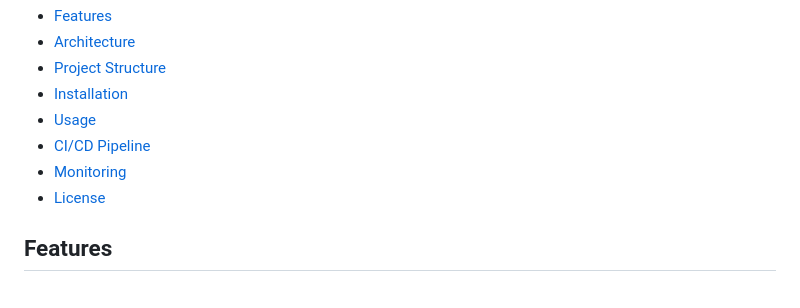
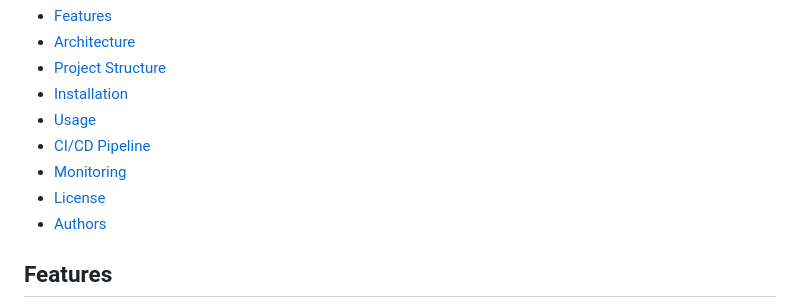
Before and after one commit to firassBenNacib/CloudResume, a Markdown page: README.md, the part around the change. Drawn GitHub-style.

```diff
--- a/README.md
+++ b/README.md
@@ -16,7 +16,7 @@ This project is my version of the [Cloud Resume Challenge](https://cloudresumech
 - [CI/CD Pipeline](#cicd-pipeline)
 - [Monitoring](#monitoring)
 - [License](#license)
-
+- [Authors](#authors)
 ## Features
 
 - Static resume hosted on S3 with custom domain.
```
